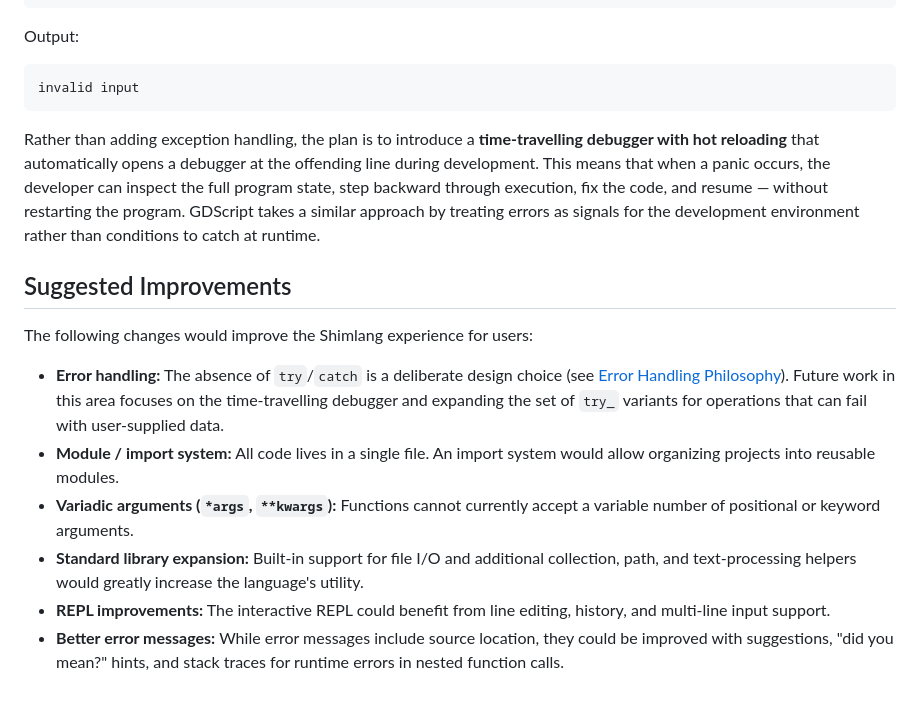
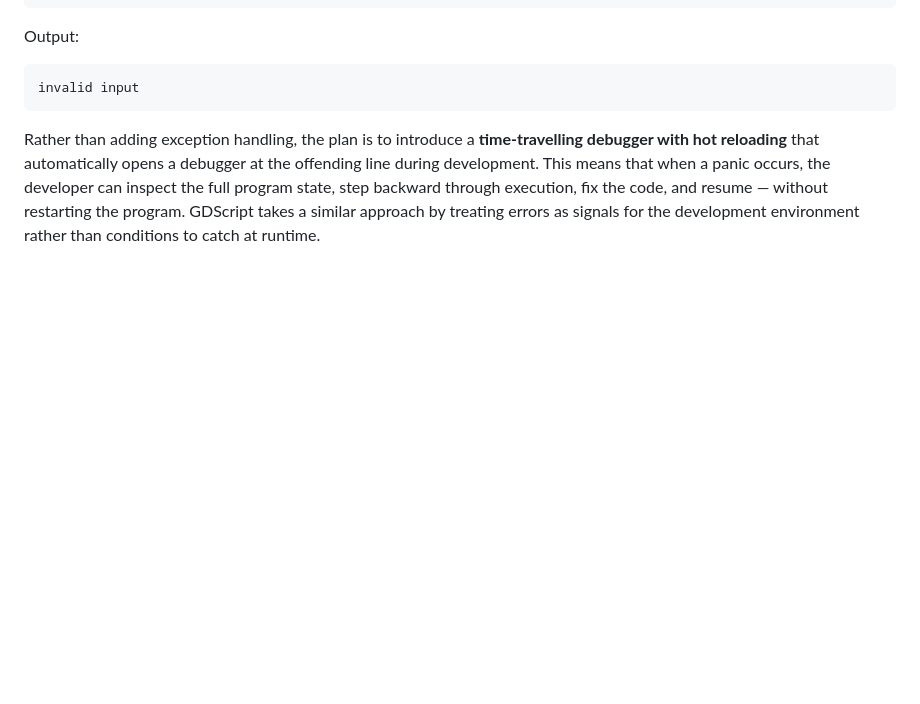
Before and after one commit to shmolyneaux/shimlang, a Markdown page: LANGUAGE.md, the part around the change. GitHub-like rendering; blank space fills up the shorter version.

Commit message:
Remove TODO from LANGUAGE.md

```diff
--- a/LANGUAGE.md
+++ b/LANGUAGE.md
@@ -2316,24 +2316,3 @@ occurs, the developer can inspect the full program state, step backward through
 execution, fix the code, and resume — without restarting the program. GDScript
 takes a similar approach by treating errors as signals for the development
 environment rather than conditions to catch at runtime.
-
-## Suggested Improvements
-
-The following changes would improve the Shimlang experience for users:
-
-- **Error handling:** The absence of `try`/`catch` is a deliberate design
-  choice (see [Error Handling Philosophy](#error-handling-philosophy)). Future
-  work in this area focuses on the time-travelling debugger and expanding the
-  set of `try_` variants for operations that can fail with user-supplied data.
-- **Module / import system:** All code lives in a single file. An import
-  system would allow organizing projects into reusable modules.
-- **Variadic arguments (`*args`, `**kwargs`):** Functions cannot currently
-  accept a variable number of positional or keyword arguments.
-- **Standard library expansion:** Built-in support for file I/O and additional
-  collection, path, and text-processing helpers would greatly increase the
-  language's utility.
-- **REPL improvements:** The interactive REPL could benefit from line editing,
-  history, and multi-line input support.
-- **Better error messages:** While error messages include source location,
-  they could be improved with suggestions, "did you mean?" hints, and
-  stack traces for runtime errors in nested function calls.
```
